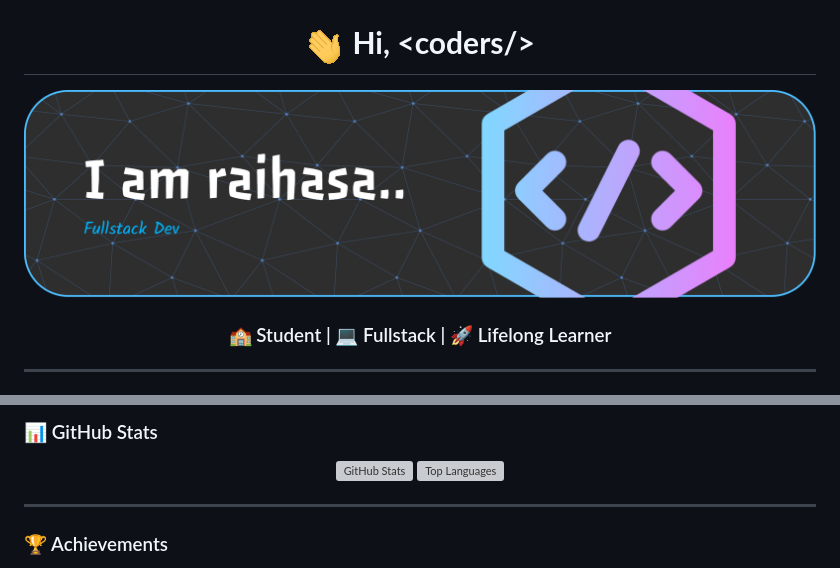
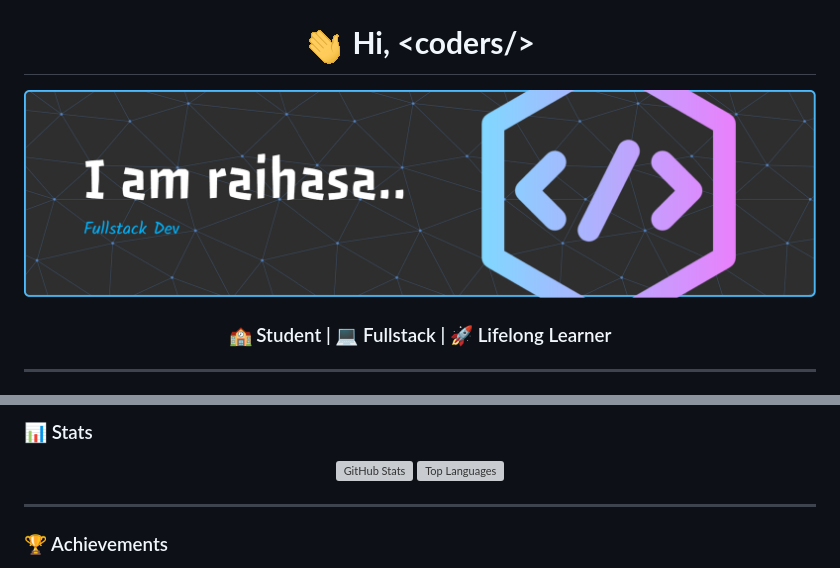
Before and after one commit to Raihasaalmdni/Raihasaalmdni, a Markdown page: README.md, 2 parts joined by grey strips. Rendered like a GitHub page; pictures changed too: banner.png (deleted), img/banner.png (added); grey boxes are pictures that could not be loaded.

```diff
--- a/README.md
+++ b/README.md
@@ -2,7 +2,7 @@
 
 **<h1 align="center"> ![gif](Hi.gif) Hi, &lt;coders/&gt;</h1>**
 
-![Gambar](banner.png)
+![Gambar](img/banner.png)
 
 <h3 align="center">🏫 Student | 💻 Fullstack | 🚀 Lifelong Learner</h3>
 
@@ -22,4 +22,4 @@
 
-### 📊 GitHub Stats
+### 📊 Stats
 
 <p align="center">
```
Also changed, not shown: other parts of README.md (+21 -3 lines), 2 other files.
